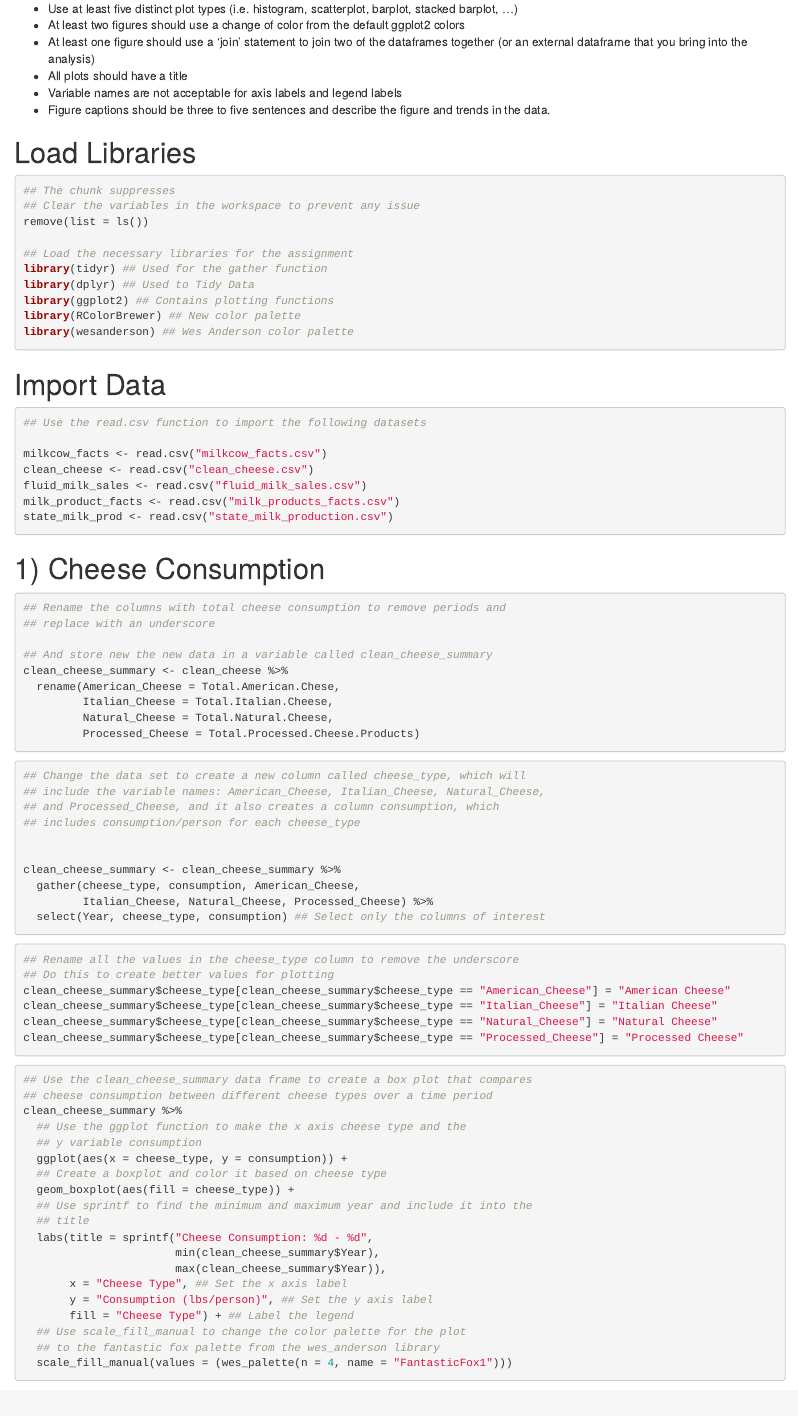
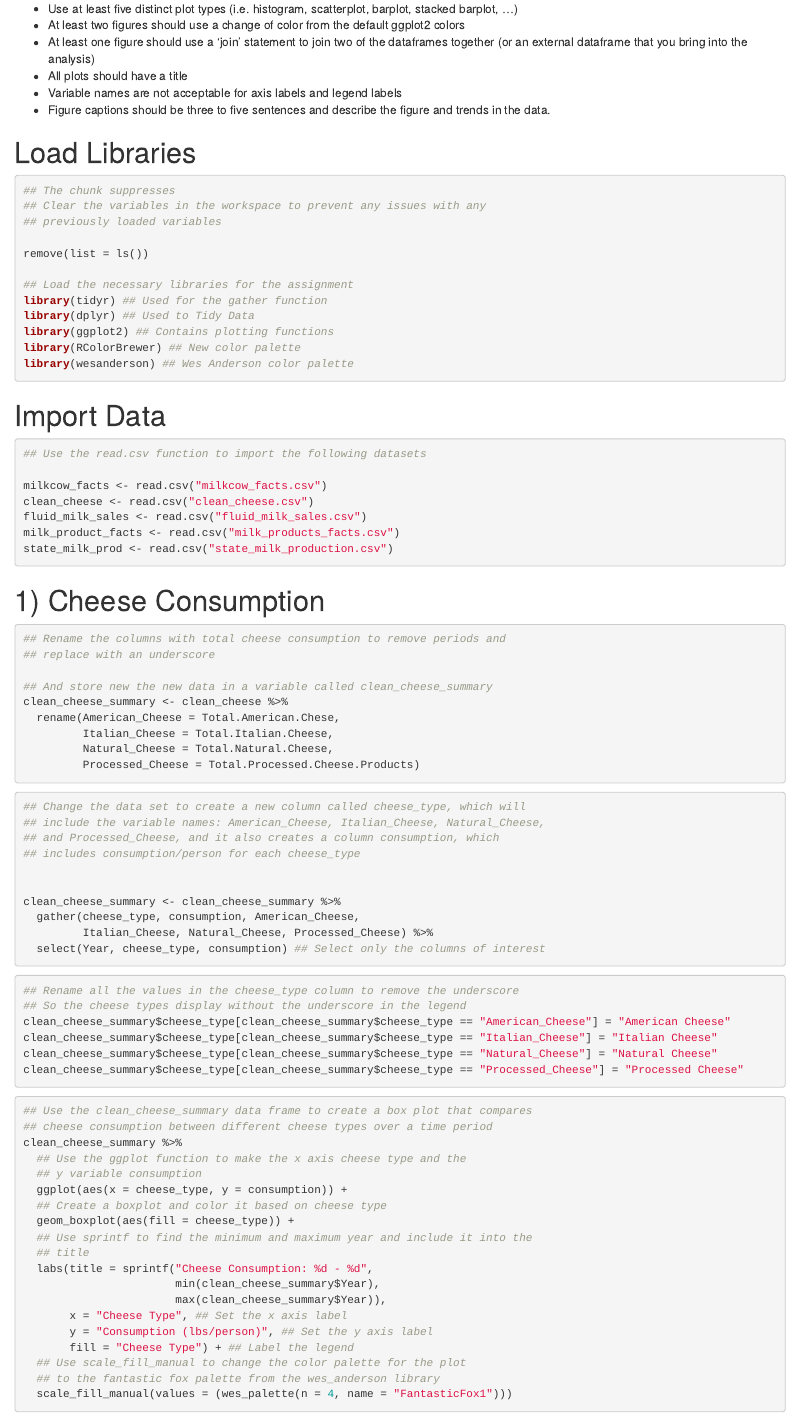
Before and after one commit to pratikmistry96/Data-Science-I-Data-Challenges, an R Markdown document (Data_Challenge_1/200930_Mistry_DataChallenge_1.Rmd): the page in a window 1100 px wide, from 280 px down. Rendered offline with R 4.5, knitr and Pandoc, with nearby package versions; some code elsewhere in the file could not run offline.

Commit message:
Update comments in markdown

````diff
--- a/Data_Challenge_1/200930_Mistry_DataChallenge_1.Rmd
+++ b/Data_Challenge_1/200930_Mistry_DataChallenge_1.Rmd
@@ -30,7 +30,9 @@ All the figures had to adhere to the following requirements:
 # Load Libraries
 ```{r, message = FALSE}
 ## The chunk suppresses
-## Clear the variables in the workspace to prevent any issue
+## Clear the variables in the workspace to prevent any issues with any
+## previously loaded variables
+
 remove(list = ls())
 
 ## Load the necessary libraries for the assignment
@@ -83,7 +85,7 @@ clean_cheese_summary <- clean_cheese_summary %>%
 
 ```{r}
 ## Rename all the values in the cheese_type column to remove the underscore
-## Do this to create better values for plotting
+## So the cheese types display without the underscore in the legend
 clean_cheese_summary$cheese_type[clean_cheese_summary$cheese_type == "American_Cheese"] = "American Cheese"
 clean_cheese_summary$cheese_type[clean_cheese_summary$cheese_type == "Italian_Cheese"] = "Italian Cheese"
 clean_cheese_summary$cheese_type[clean_cheese_summary$cheese_type == "Natural_Cheese"] = "Natural Cheese"
````
Also changed, not shown: Data_Challenge_1/200930_Mistry_DataChallenge_1.html.
